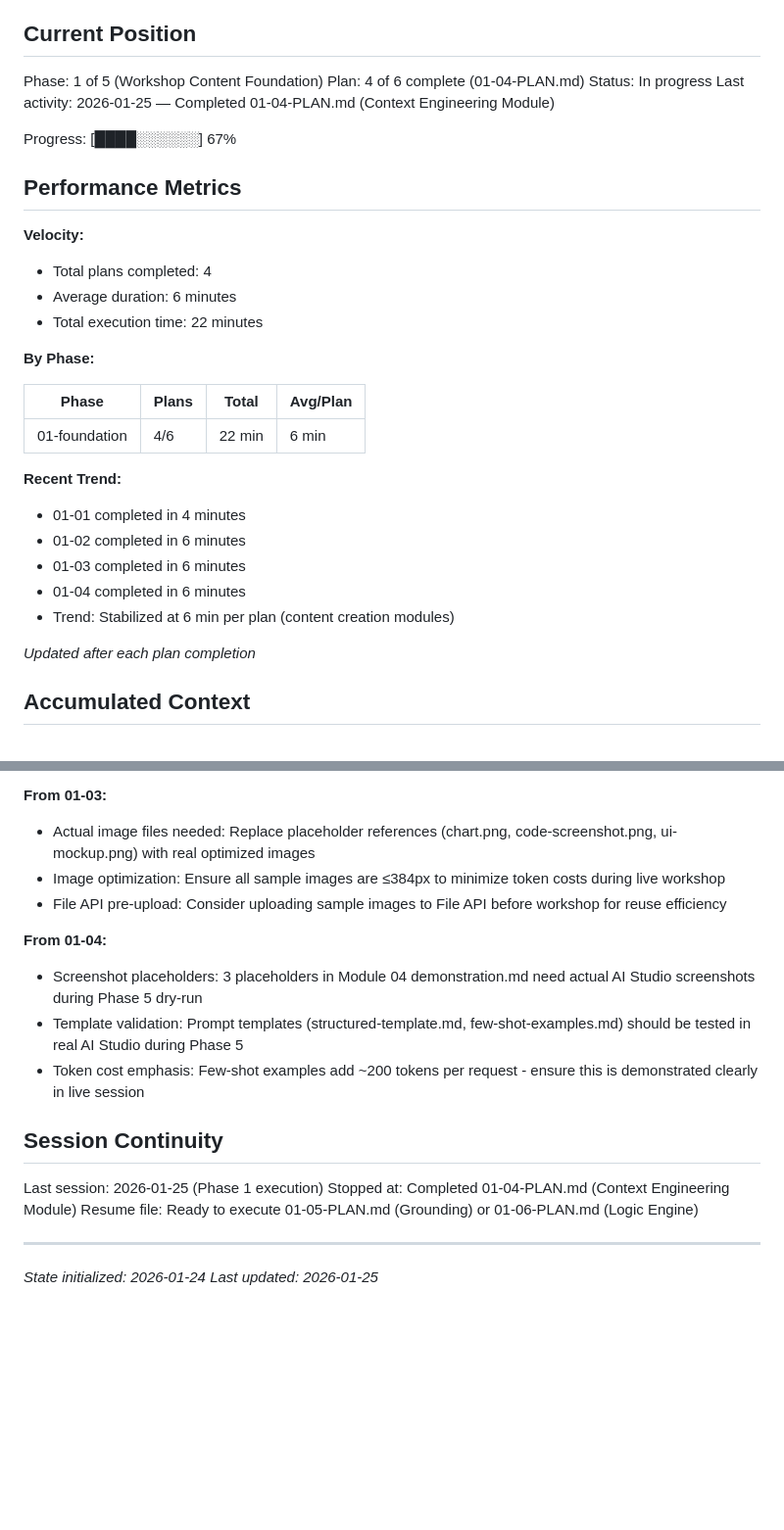
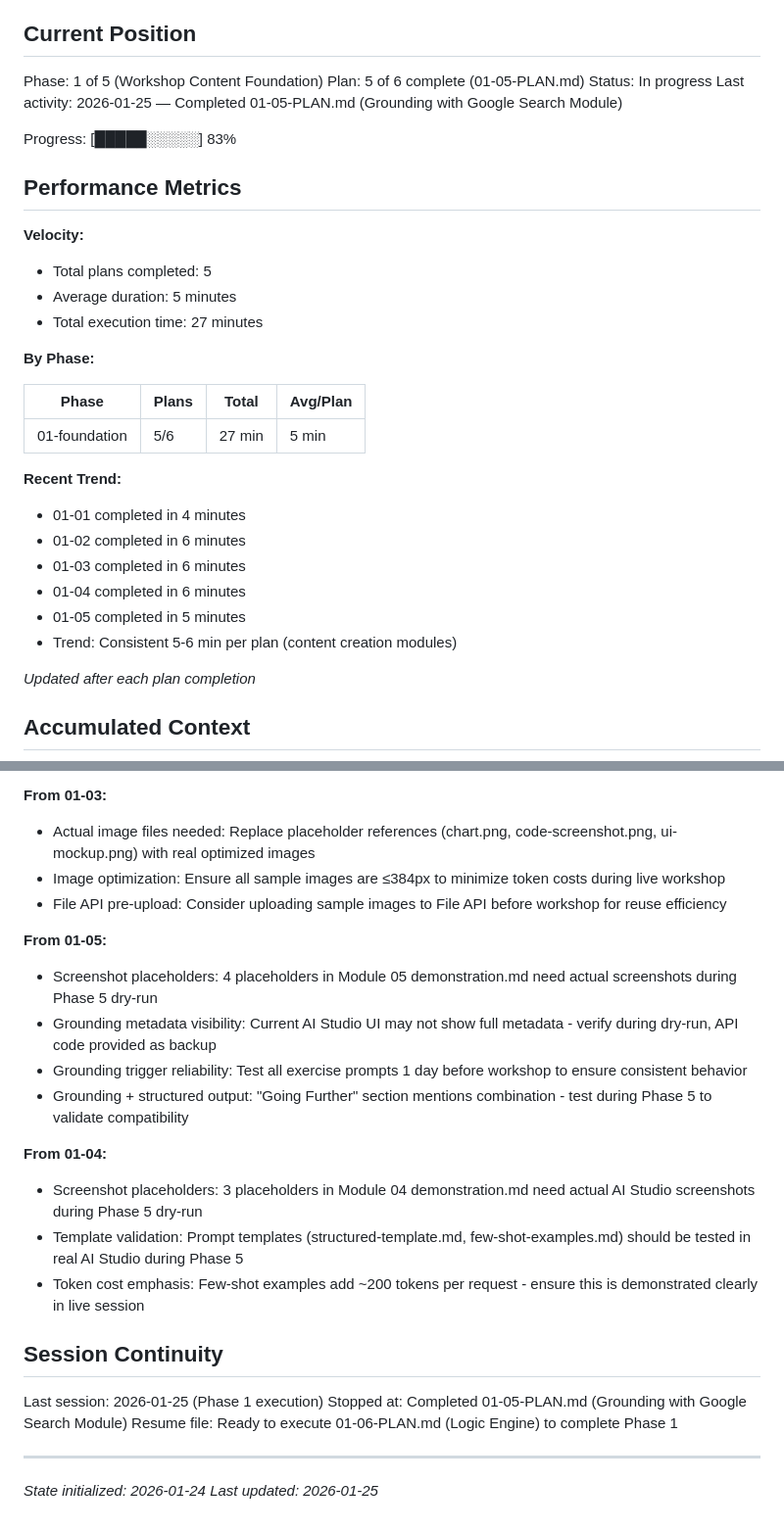
Before and after one commit to AhsanAyaz/catsot, a Markdown page: .planning/STATE.md, 2 parts joined by grey strips. Shown at 98% size. Drawn GitHub-style; blank space fills up the shorter version.

Commit message:
docs(01-05): complete Grounding with Google Search module plan
Tasks completed: 3/3
- Create Module 05 structure and README
- Create demonstration showing AI Studio grounding toggle and metadata
- Create hands-on exercise with grounding comparison tests

SUMMARY: .planning/phases/01-foundation/01-05-SUMMARY.md

```diff
--- a/.planning/STATE.md
+++ b/.planning/STATE.md
@@ -10,31 +10,32 @@ See: .planning/PROJECT.md (updated 2026-01-24)
 ## Current Position
 
 Phase: 1 of 5 (Workshop Content Foundation)
-Plan: 4 of 6 complete (01-04-PLAN.md)
+Plan: 5 of 6 complete (01-05-PLAN.md)
 Status: In progress
-Last activity: 2026-01-25 — Completed 01-04-PLAN.md (Context Engineering Module)
+Last activity: 2026-01-25 — Completed 01-05-PLAN.md (Grounding with Google Search Module)
 
-Progress: [████░░░░░░] 67%
+Progress: [█████░░░░░] 83%
 
 ## Performance Metrics
 
 **Velocity:**
-- Total plans completed: 4
-- Average duration: 6 minutes
-- Total execution time: 22 minutes
+- Total plans completed: 5
+- Average duration: 5 minutes
+- Total execution time: 27 minutes
 
 **By Phase:**
 
 | Phase | Plans | Total | Avg/Plan |
 |-------|-------|-------|----------|
-| 01-foundation | 4/6 | 22 min | 6 min |
+| 01-foundation | 5/6 | 27 min | 5 min |
 
 **Recent Trend:**
 - 01-01 completed in 4 minutes
 - 01-02 completed in 6 minutes
 - 01-03 completed in 6 minutes
 - 01-04 completed in 6 minutes
-- Trend: Stabilized at 6 min per plan (content creation modules)
+- 01-05 completed in 5 minutes
+- Trend: Consistent 5-6 min per plan (content creation modules)
 
 *Updated after each plan completion*
 
@@ -103,6 +110,12 @@ None yet.
 - Image optimization: Ensure all sample images are ≤384px to minimize token costs during live workshop
 - File API pre-upload: Consider uploading sample images to File API before workshop for reuse efficiency
 
+**From 01-05:**
+- Screenshot placeholders: 4 placeholders in Module 05 demonstration.md need actual screenshots during Phase 5 dry-run
+- Grounding metadata visibility: Current AI Studio UI may not show full metadata - verify during dry-run, API code provided as backup
+- Grounding trigger reliability: Test all exercise prompts 1 day before workshop to ensure consistent behavior
+- Grounding + structured output: "Going Further" section mentions combination - test during Phase 5 to validate compatibility
+
 **From 01-04:**
 - Screenshot placeholders: 3 placeholders in Module 04 demonstration.md need actual AI Studio screenshots during Phase 5 dry-run
 - Template validation: Prompt templates (structured-template.md, few-shot-examples.md) should be tested in real AI Studio during Phase 5
@@ -111,8 +124,8 @@ None yet.
 ## Session Continuity
 
 Last session: 2026-01-25 (Phase 1 execution)
-Stopped at: Completed 01-04-PLAN.md (Context Engineering Module)
-Resume file: Ready to execute 01-05-PLAN.md (Grounding) or 01-06-PLAN.md (Logic Engine)
+Stopped at: Completed 01-05-PLAN.md (Grounding with Google Search Module)
+Resume file: Ready to execute 01-06-PLAN.md (Logic Engine) to complete Phase 1
 
 ---
 *State initialized: 2026-01-24*
```
Also changed, not shown: other parts of .planning/STATE.md (+6 -0 lines), 1 other file.
